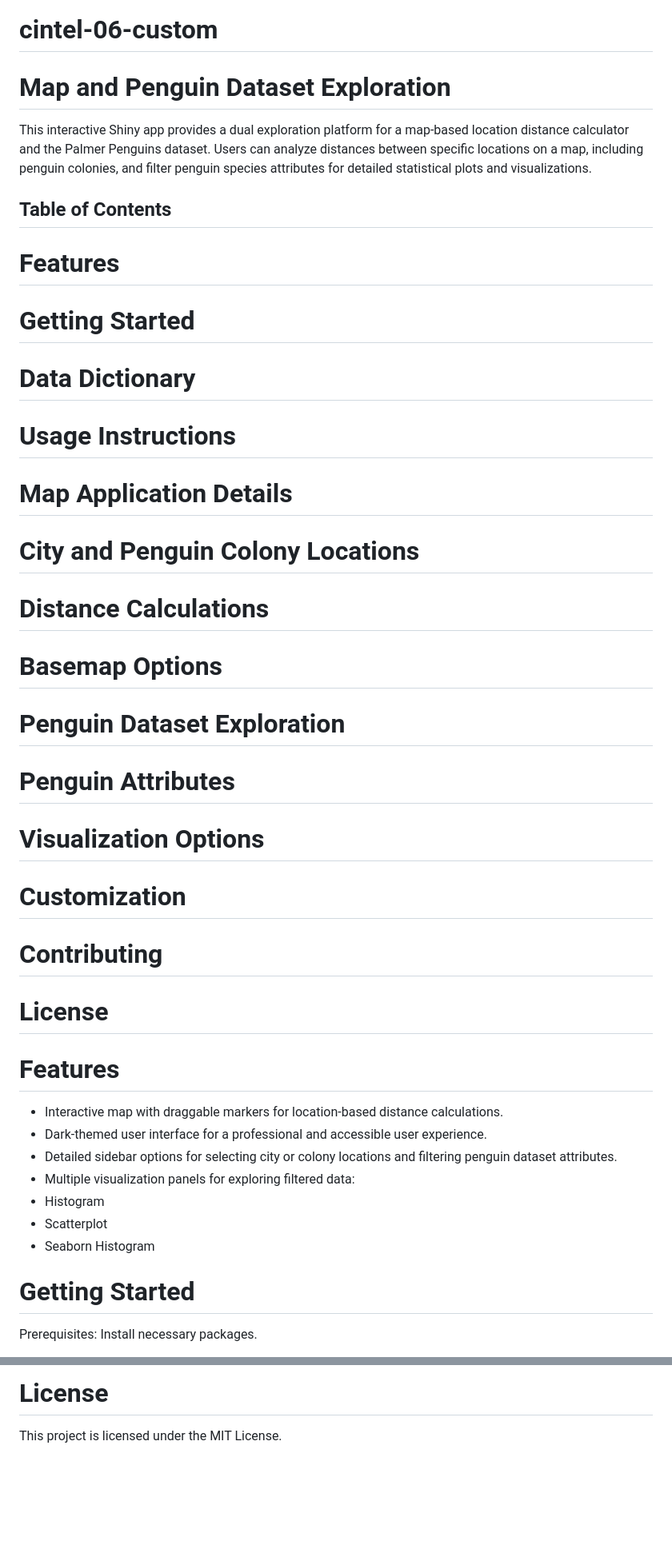
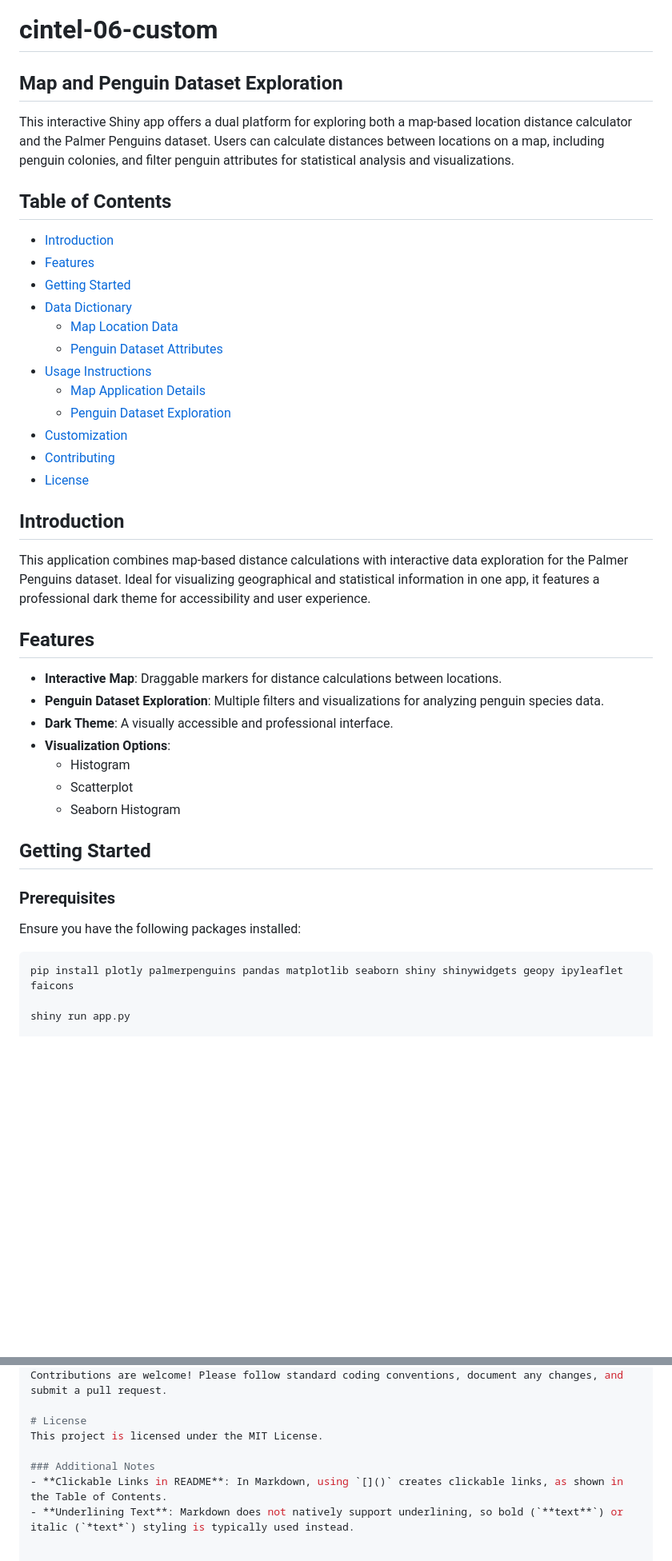
Before and after one commit to kersha0530/cintel-06-custom, a Markdown page: README.md, 2 parts joined by grey strips. Shown at 80% size. GitHub-like rendering; blank space fills up the shorter version.

````diff
--- a/README.md
+++ b/README.md
@@ -1,33 +1,43 @@
 # cintel-06-custom
-# Map and Penguin Dataset Exploration
-This interactive Shiny app provides a dual exploration platform for a map-based location distance calculator and the Palmer Penguins dataset. Users can analyze distances between specific locations on a map, including penguin colonies, and filter penguin species attributes for detailed statistical plots and visualizations.
+## Map and Penguin Dataset Exploration
+
+This interactive Shiny app offers a dual platform for exploring both a map-based location distance calculator and the Palmer Penguins dataset. Users can calculate distances between locations on a map, including penguin colonies, and filter penguin attributes for statistical analysis and visualizations.
 
 ## Table of Contents
-# Features
-# Getting Started
-# Data Dictionary
-# Usage Instructions
-# Map Application Details
-# City and Penguin Colony Locations
-# Distance Calculations
-# Basemap Options
-# Penguin Dataset Exploration
-# Penguin Attributes
-# Visualization Options
-# Customization
-# Contributing
-# License
-# Features
+- [Introduction](#introduction)
+- [Features](#features)
+- [Getting Started](#getting-started)
+- [Data Dictionary](#data-dictionary)
+  - [Map Location Data](#map-location-data)
+  - [Penguin Dataset Attributes](#penguin-dataset-attributes)
+- [Usage Instructions](#usage-instructions)
+  - [Map Application Details](#map-application-details)
+  - [Penguin Dataset Exploration](#penguin-dataset-exploration)
+- [Customization](#customization)
+- [Contributing](#contributing)
+- [License](#license)
 
-* Interactive map with draggable markers for location-based distance calculations.
-* Dark-themed user interface for a professional and accessible user experience.
-* Detailed sidebar options for selecting city or colony locations and filtering penguin dataset attributes.
-* Multiple visualization panels for exploring filtered data:
-* Histogram
-* Scatterplot
-* Seaborn Histogram
+## Introduction
 
-# Getting Started
-Prerequisites: Install necessary packages.
+This application combines map-based distance calculations with interactive data exploration for the Palmer Penguins dataset. Ideal for visualizing geographical and statistical information in one app, it features a professional dark theme for accessibility and user experience.
+
+## Features
+- **Interactive Map**: Draggable markers for distance calculations between locations.
+- **Penguin Dataset Exploration**: Multiple filters and visualizations for analyzing penguin species data.
+- **Dark Theme**: A visually accessible and professional interface.
+- **Visualization Options**:
+  - Histogram
+  - Scatterplot
+  - Seaborn Histogram
+
+## Getting Started
+
+### Prerequisites
+Ensure you have the following packages installed:
+
+```bash
+pip install plotly palmerpenguins pandas matplotlib seaborn shiny shinywidgets geopy ipyleaflet faicons
+
+shiny run app.py
 
 
@@ -102,3 +102,7 @@ Contributions are welcome! Please follow standard coding conventions, document a
 
 # License
 This project is licensed under the MIT License.
+
+### Additional Notes
+- **Clickable Links in README**: In Markdown, using `[]()` creates clickable links, as shown in the Table of Contents.
+- **Underlining Text**: Markdown does not natively support underlining, so bold (`**text**`) or italic (`*text*`) styling is typically used instead.
````
Also changed, not shown: other parts of README.md (+0 -10 lines).
